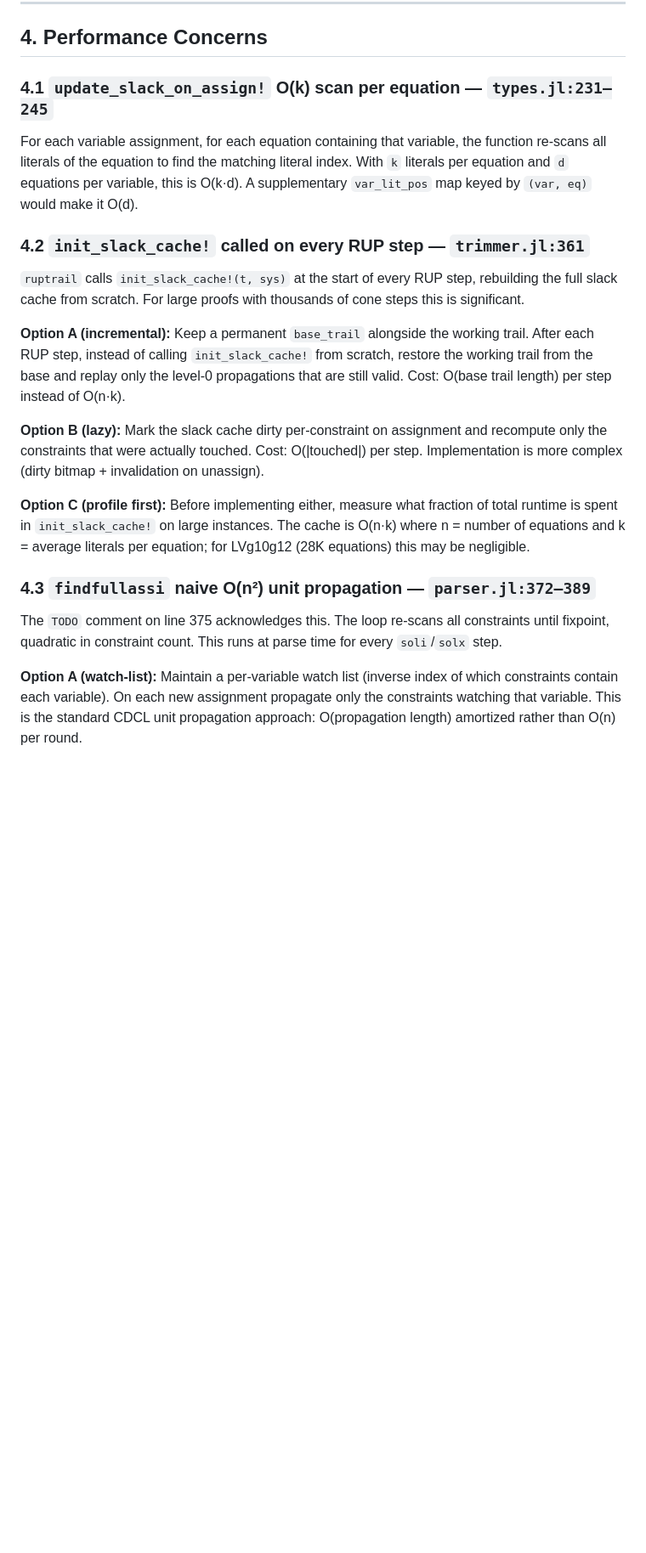
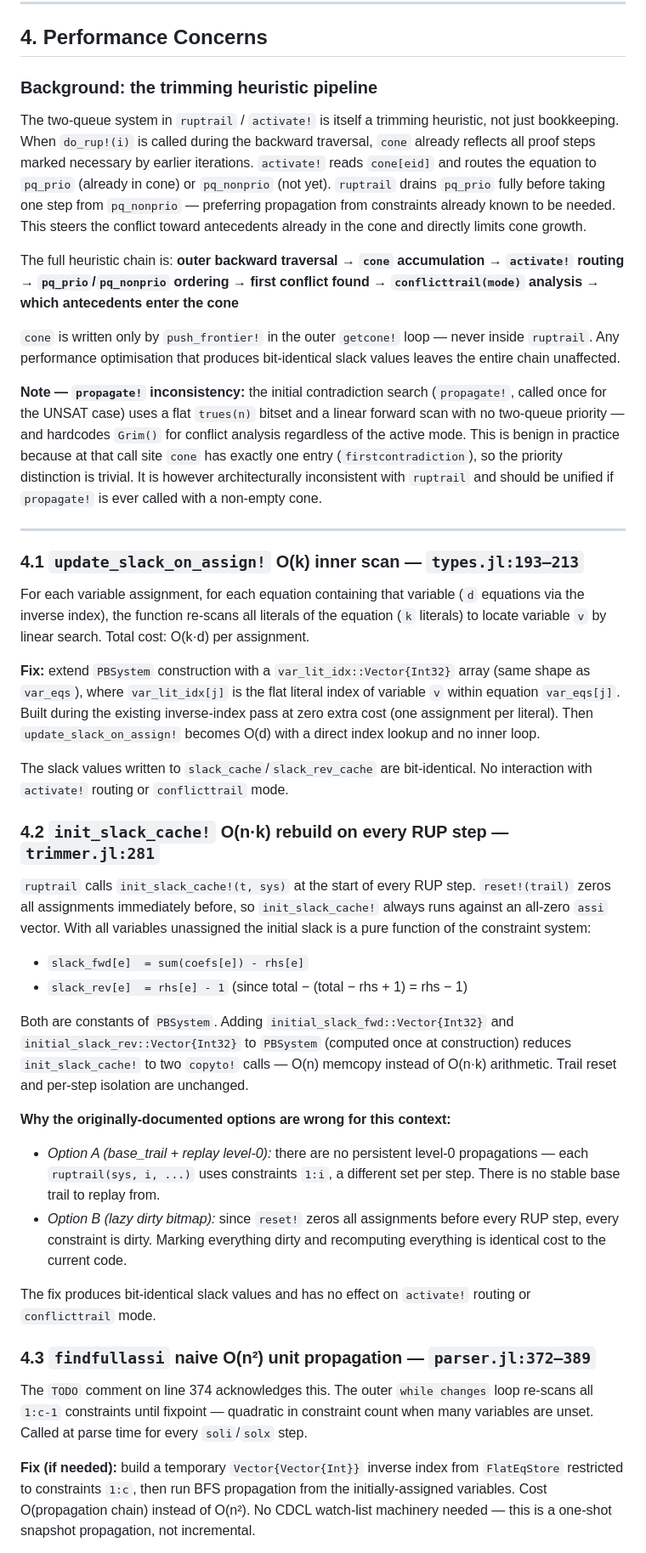
Before and after one commit to ArthurGontierPro/trimnalyser, a Markdown page: AUDIT.md, the part around one of its changes. Shown at 85% size. Rendered like a GitHub page; blank space fills up the shorter version.

Commit message:
docs: rewrite AUDIT.md §4 with correct PB-trimming context
- Add §4 background explaining the two-queue heuristic pipeline
  (activate! routing → pq_prio/pq_nonprio → conflicttrail mode)
- Flag propagate! inconsistency (no two queues, hardcoded Grim)
- §4.1: replace vague var_lit_pos map idea with concrete var_lit_idx
  array extending PBSystem's inverse-index pass
- §4.2: replace wrong options A/B with precomputed initial_slack
  arrays; explain why base_trail and dirty-bitmap don't apply here
- §4.3: replace CDCL watch-list and wrong PBSystem-reuse options
  with BFS + temporary inverse index; keep measure-first note
- Update §7 summary table accordingly

Co-Authored-By: Claude Sonnet 4.6 <noreply@anthropic.com>

```diff
--- a/AUDIT.md
+++ b/AUDIT.md
@@ -7,41 +7,85 @@
 
 ## 4. Performance Concerns
 
-### 4.1 `update_slack_on_assign!` O(k) scan per equation — `types.jl:231–245`
+### Background: the trimming heuristic pipeline
 
-For each variable assignment, for each equation containing that variable, the function
-re-scans all literals of the equation to find the matching literal index. With `k`
-literals per equation and `d` equations per variable, this is O(k·d). A supplementary
-`var_lit_pos` map keyed by `(var, eq)` would make it O(d).
+The two-queue system in `ruptrail` / `activate!` is itself a trimming heuristic, not
+just bookkeeping. When `do_rup!(i)` is called during the backward traversal, `cone`
+already reflects all proof steps marked necessary by earlier iterations. `activate!`
+reads `cone[eid]` and routes the equation to `pq_prio` (already in cone) or
+`pq_nonprio` (not yet). `ruptrail` drains `pq_prio` fully before taking one step from
+`pq_nonprio` — preferring propagation from constraints already known to be needed.
+This steers the conflict toward antecedents already in the cone and directly limits
+cone growth.
 
-### 4.2 `init_slack_cache!` called on every RUP step — `trimmer.jl:361`
+The full heuristic chain is:
+**outer backward traversal → `cone` accumulation → `activate!` routing →
+`pq_prio`/`pq_nonprio` ordering → first conflict found → `conflicttrail(mode)` analysis
+→ which antecedents enter the cone**
 
-`ruptrail` calls `init_slack_cache!(t, sys)` at the start of every RUP step,
-rebuilding the full slack cache from scratch. For large proofs with thousands of cone
-steps this is significant.
+`cone` is written only by `push_frontier!` in the outer `getcone!` loop — never inside
+`ruptrail`. Any performance optimisation that produces bit-identical slack values leaves
+the entire chain unaffected.
 
-**Option A (incremental):** Keep a permanent `base_trail` alongside the working trail.
-After each RUP step, instead of calling `init_slack_cache!` from scratch, restore the
-working trail from the base and replay only the level-0 propagations that are still
-valid. Cost: O(base trail length) per step instead of O(n·k).
+**Note — `propagate!` inconsistency:** the initial contradiction search (`propagate!`,
+called once for the UNSAT case) uses a flat `trues(n)` bitset and a linear forward scan
+with no two-queue priority — and hardcodes `Grim()` for conflict analysis regardless of
+the active mode. This is benign in practice because at that call site `cone` has exactly
+one entry (`firstcontradiction`), so the priority distinction is trivial. It is however
+architecturally inconsistent with `ruptrail` and should be unified if `propagate!` is
+ever called with a non-empty cone.
 
-**Option B (lazy):** Mark the slack cache dirty per-constraint on assignment and
-recompute only the constraints that were actually touched. Cost: O(|touched|) per step.
-Implementation is more complex (dirty bitmap + invalidation on unassign).
+---
 
-**Option C (profile first):** Before implementing either, measure what fraction of
-total runtime is spent in `init_slack_cache!` on large instances. The cache is
-O(n·k) where n = number of equations and k = average literals per equation; for
-LVg10g12 (28K equations) this may be negligible.
+### 4.1 `update_slack_on_assign!` O(k) inner scan — `types.jl:193–213`
+
+For each variable assignment, for each equation containing that variable (`d` equations
+via the inverse index), the function re-scans all literals of the equation (`k`
+literals) to locate variable `v` by linear search. Total cost: O(k·d) per assignment.
+
+**Fix:** extend `PBSystem` construction with a `var_lit_idx::Vector{Int32}` array
+(same shape as `var_eqs`), where `var_lit_idx[j]` is the flat literal index of variable
+`v` within equation `var_eqs[j]`. Built during the existing inverse-index pass at zero
+extra cost (one assignment per literal). Then `update_slack_on_assign!` becomes O(d)
+with a direct index lookup and no inner loop.
+
+The slack values written to `slack_cache`/`slack_rev_cache` are bit-identical. No
+interaction with `activate!` routing or `conflicttrail` mode.
+
+### 4.2 `init_slack_cache!` O(n·k) rebuild on every RUP step — `trimmer.jl:281`
+
+`ruptrail` calls `init_slack_cache!(t, sys)` at the start of every RUP step.
+`reset!(trail)` zeros all assignments immediately before, so `init_slack_cache!` always
+runs against an all-zero `assi` vector. With all variables unassigned the initial slack
+is a pure function of the constraint system:
+
+- `slack_fwd[e]  = sum(coefs[e]) - rhs[e]`
+- `slack_rev[e]  = rhs[e] - 1`   (since total − (total − rhs + 1) = rhs − 1)
+
+Both are constants of `PBSystem`. Adding `initial_slack_fwd::Vector{Int32}` and
+`initial_slack_rev::Vector{Int32}` to `PBSystem` (computed once at construction)
+reduces `init_slack_cache!` to two `copyto!` calls — O(n) memcopy instead of O(n·k)
+arithmetic. Trail reset and per-step isolation are unchanged.
+
+**Why the originally-documented options are wrong for this context:**
+- *Option A (base_trail + replay level-0):* there are no persistent level-0
+  propagations — each `ruptrail(sys, i, ...)` uses constraints `1:i`, a different set
+  per step. There is no stable base trail to replay from.
+- *Option B (lazy dirty bitmap):* since `reset!` zeros all assignments before every RUP
+  step, every constraint is dirty. Marking everything dirty and recomputing everything
+  is identical cost to the current code.
+
+The fix produces bit-identical slack values and has no effect on `activate!` routing or
+`conflicttrail` mode.
 
 ### 4.3 `findfullassi` naive O(n²) unit propagation — `parser.jl:372–389`
 
-The `TODO` comment on line 375 acknowledges this. The loop re-scans all constraints
-until fixpoint, quadratic in constraint count. This runs at parse time for every
-`soli`/`solx` step.
+The `TODO` comment on line 374 acknowledges this. The outer `while changes` loop
+re-scans all `1:c-1` constraints until fixpoint — quadratic in constraint count when
+many variables are unset. Called at parse time for every `soli`/`solx` step.
 
-**Option A (watch-list):** Maintain a per-variable watch list (inverse index of which
-constraints contain each variable). On each new assignment propagate only the
-constraints watching that variable. This is the standard CDCL unit propagation approach:
-O(propagation length) amortized rather than O(n) per round.
+**Fix (if needed):** build a temporary `Vector{Vector{Int}}` inverse index from
+`FlatEqStore` restricted to constraints `1:c`, then run BFS propagation from the
+initially-assigned variables. Cost O(propagation chain) instead of O(n²). No CDCL
+watch-list machinery needed — this is a one-shot snapshot propagation, not incremental.
 
```
Also changed, not shown: other parts of AUDIT.md (+9 -6 lines).
